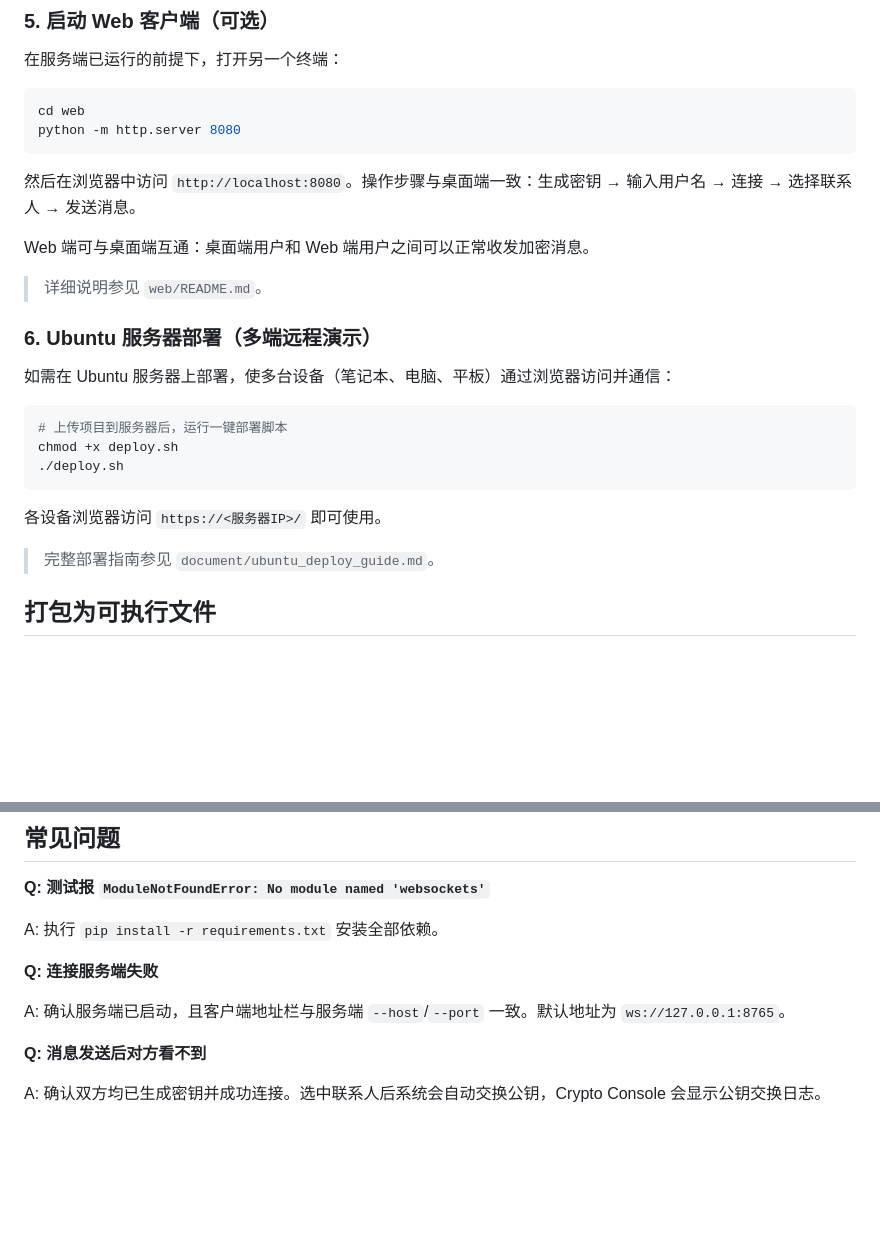
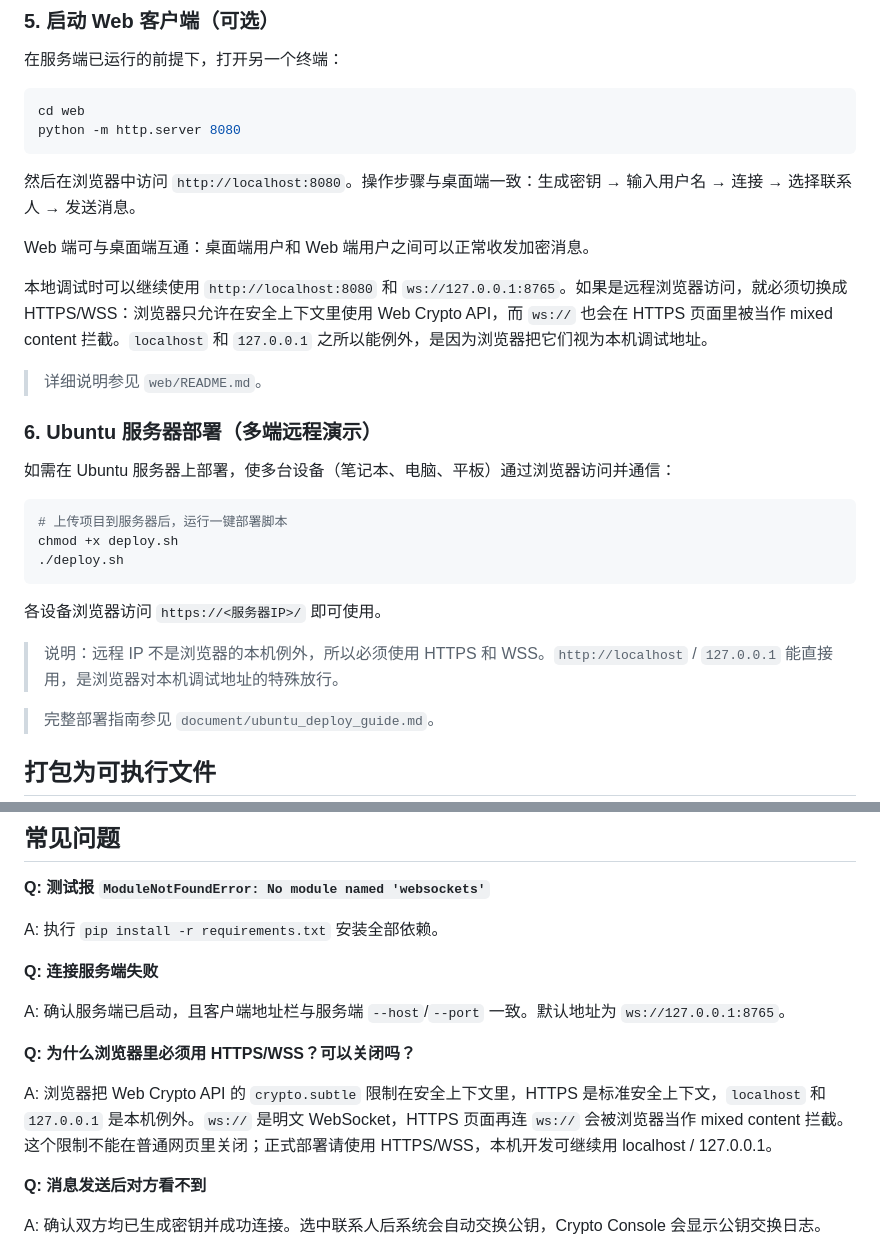
Before and after one commit to LiaoYK001/InfoSecurityProj, a Markdown page: README.md, 2 parts joined by grey strips. Rendered like a GitHub page; blank space fills up the shorter version.

````diff
--- a/README.md
+++ b/README.md
@@ -117,6 +117,8 @@ python -m http.server 8080
 
 Web 端可与桌面端互通：桌面端用户和 Web 端用户之间可以正常收发加密消息。
 
+本地调试时可以继续使用 `http://localhost:8080` 和 `ws://127.0.0.1:8765`。如果是远程浏览器访问，就必须切换成 HTTPS/WSS：浏览器只允许在安全上下文里使用 Web Crypto API，而 `ws://` 也会在 HTTPS 页面里被当作 mixed content 拦截。`localhost` 和 `127.0.0.1` 之所以能例外，是因为浏览器把它们视为本机调试地址。
+
 > 详细说明参见 `web/README.md`。
 
 ### 6. Ubuntu 服务器部署（多端远程演示）
@@ -130,6 +132,8 @@ chmod +x deploy.sh
 ```
 
 各设备浏览器访问 `https://<服务器IP>/` 即可使用。
+
+> 说明：远程 IP 不是浏览器的本机例外，所以必须使用 HTTPS 和 WSS。`http://localhost` / `127.0.0.1` 能直接用，是浏览器对本机调试地址的特殊放行。
 
 > 完整部署指南参见 `document/ubuntu_deploy_guide.md`。
 
@@ -187,6 +191,10 @@ A: 执行 `pip install -r requirements.txt` 安装全部依赖。
 
 A: 确认服务端已启动，且客户端地址栏与服务端 `--host`/`--port` 一致。默认地址为 `ws://127.0.0.1:8765`。
 
+**Q: 为什么浏览器里必须用 HTTPS/WSS？可以关闭吗？**
+
+A: 浏览器把 Web Crypto API 的 `crypto.subtle` 限制在安全上下文里，HTTPS 是标准安全上下文，`localhost` 和 `127.0.0.1` 是本机例外。`ws://` 是明文 WebSocket，HTTPS 页面再连 `ws://` 会被浏览器当作 mixed content 拦截。这个限制不能在普通网页里关闭；正式部署请使用 HTTPS/WSS，本机开发可继续用 localhost / 127.0.0.1。
+
 **Q: 消息发送后对方看不到**
 
 A: 确认双方均已生成密钥并成功连接。选中联系人后系统会自动交换公钥，Crypto Console 会显示公钥交换日志。
````
Also changed, not shown: document/qa_technical.md (+51 -0 lines).
